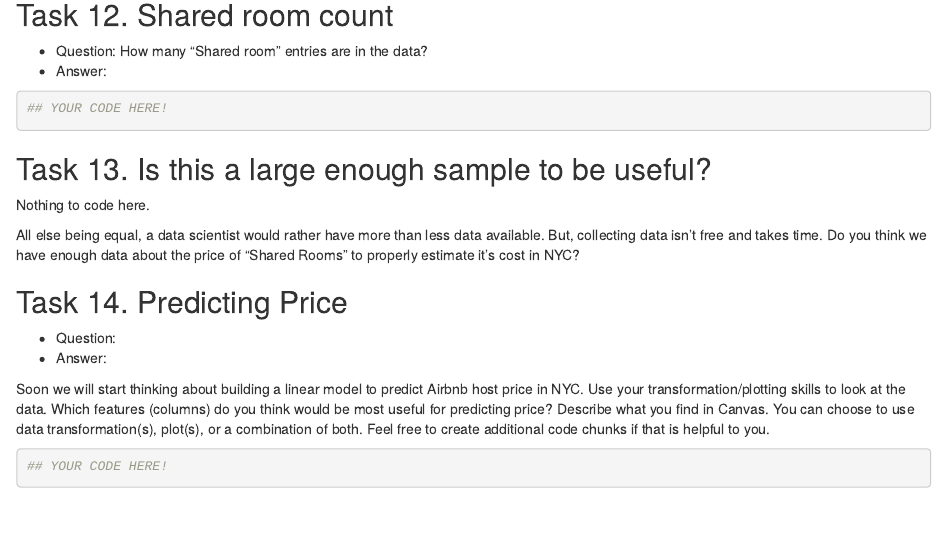
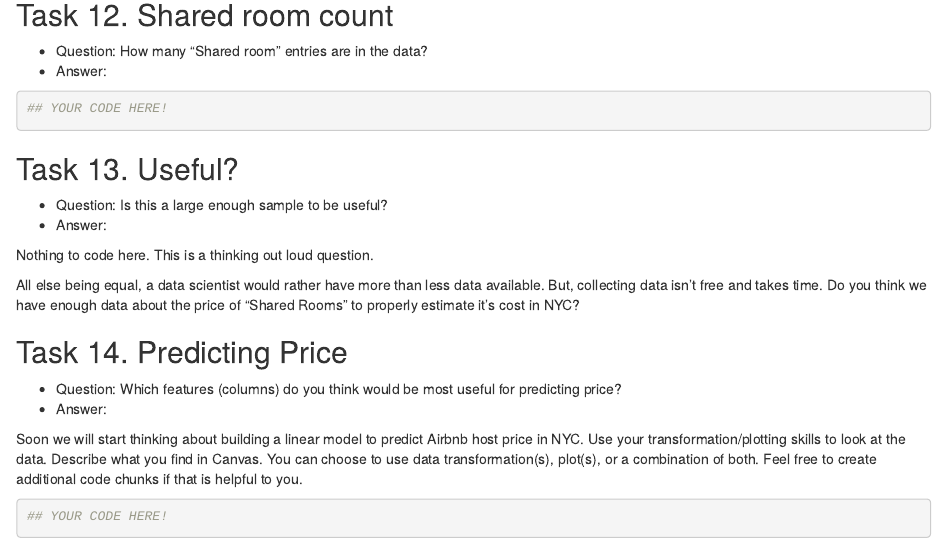
Before and after one commit to intro-to-data/Lecture03, an R Markdown document (lab.Rmd): the page in a window 1100 px wide, from 4220 px down. Rendered offline with R 4.5, knitr and Pandoc, with nearby package versions; some code elsewhere in the file could not run offline.

Commit message:
Improvements to the last couple of questions.

````diff
--- a/lab.Rmd
+++ b/lab.Rmd
@@ -243,19 +243,23 @@ STRETCH: Can you think of another way to answer this question that would not rel
 ```
 
 
-## Task 13. Is this a large enough sample to be useful?
+## Task 13. Useful?
 
-Nothing to code here.
+- Question: Is this a large enough sample to be useful?
+- Answer:
+
+
+Nothing to code here. This is a thinking out loud question.
 
 All else being equal, a data scientist would rather have more than less data available. But, collecting data isn't free and takes time. Do you think we have enough data about the price of "Shared Rooms" to properly estimate it's cost in NYC?
 
 
 ## Task 14. Predicting Price
 
-- Question:
+- Question: Which features (columns) do you think would be most useful for predicting price?
 - Answer:
 
-Soon we will start thinking about building a linear model to predict Airbnb host price in NYC. Use your transformation/plotting skills to look at the data. Which features (columns) do you think would be most useful for predicting price? Describe what you find in Canvas. You can choose to use data transformation(s), plot(s), or a combination of both. Feel free to create additional code chunks if that is helpful to you.
+Soon we will start thinking about building a linear model to predict Airbnb host price in NYC. Use your transformation/plotting skills to look at the data. Describe what you find in Canvas. You can choose to use data transformation(s), plot(s), or a combination of both. Feel free to create additional code chunks if that is helpful to you.
 
 ```{r}
 ## YOUR CODE HERE!
````
